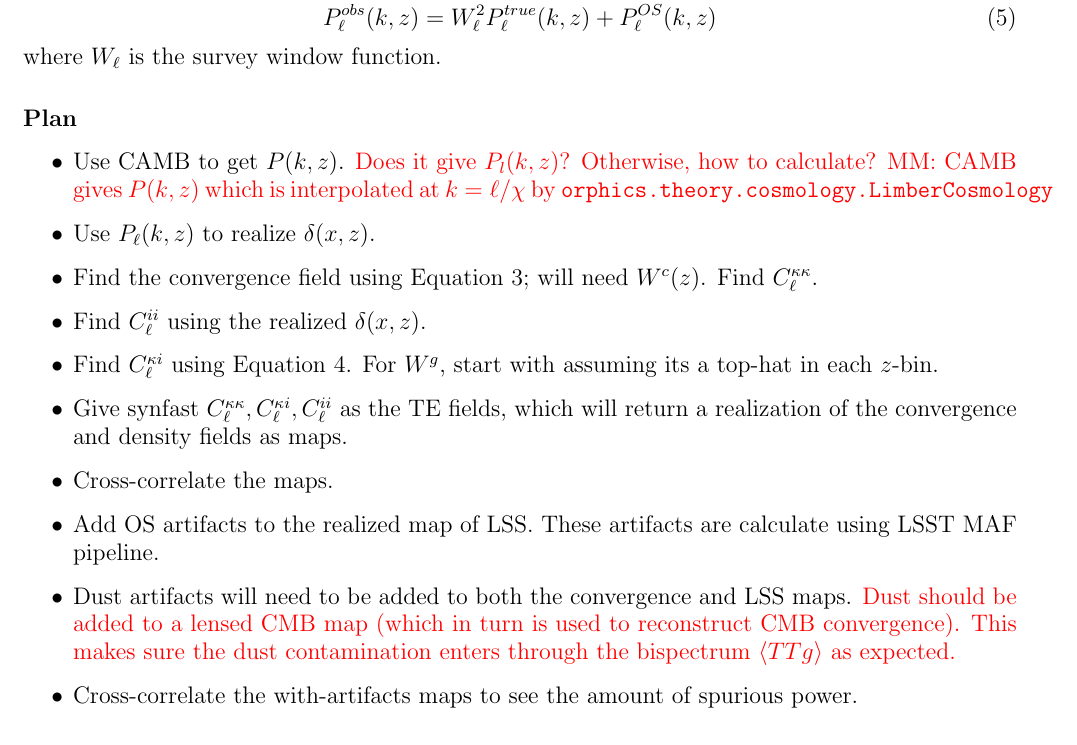
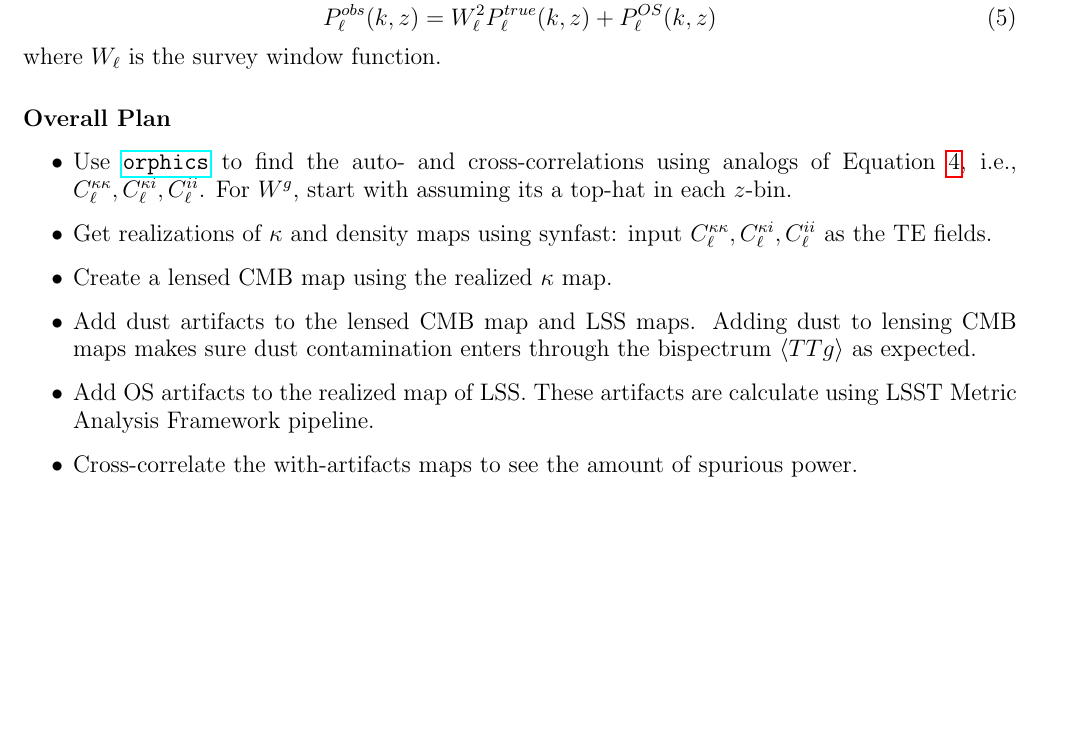
Before and after one commit to humnaawan/cmblxlss, a LaTeX document (meeting-notes/cmb-lss-notes.tex): part of page 2 of 2, cut so that both start at the same text, the shorter picture padded with empty space. Compiled offline with pdfLaTeX.

Commit message:
Updated overall plan to include major steps.

```diff
--- a/meeting-notes/cmb-lss-notes.tex
+++ b/meeting-notes/cmb-lss-notes.tex
@@ -1,6 +1,7 @@
 \documentclass{article}
 \usepackage[margin=0.8in]{geometry}
 \usepackage{color}
+\usepackage{hyperref}
 
 \newcommand{\eq}[1]{\begin{equation}{#1}\end{equation}}
 \newcommand{\clred}[1]{\textcolor{red}{#1}}
@@ -47,19 +48,16 @@ We can use Equation~\ref{eq: C-cross} to incorporate the effects of artifacts in
 where $W_\ell$ is the survey window function.
 
 % Plan
-\subsection*{Plan}
+\subsection*{Overall Plan}
 \begin{itemize}
-\item Use CAMB to get $P(k,z)$. \clred{Does it give $P_l(k,z)$? Otherwise, how to calculate? MM: CAMB gives $P(k,z)$ which is interpolated at $k=\ell/\chi$ by \texttt{orphics.theory.cosmology.LimberCosmology}}
-\item Use  $P_\ell(k,z)$ to realize $\delta(x, z)$.
-\item Find the convergence field using Equation~\ref{eq: kappa break}; will need $W^c(z)$. Find $C_\ell^{\kappa\kappa}$.
-\item Find $C_\ell^{ii}$ using the realized $\delta(x,z)$.
-\item Find $C_\ell^{\kappa i}$ using Equation~\ref{eq: C-cross}. For $W^g$, start with assuming its a top-hat in each $z$-bin.
-\item Give synfast $C_\ell^{\kappa\kappa}, C_\ell^{\kappa i}, C_\ell^{ii}$ as the TE fields, which will return a realization of the convergence and density fields as maps.
-\item Cross-correlate the maps.
-\item Add OS artifacts to the realized map of LSS. These artifacts are calculate using LSST MAF pipeline.
-\item Dust artifacts will need to be added to both the convergence and LSS maps. \clred{Dust should be added to a lensed CMB map (which in turn is used to reconstruct CMB convergence). This makes sure the dust contamination enters through the bispectrum $\langle TTg \rangle$ as expected.}
+\item Use \href{https://github.com/msyriac/orphics/blob/1153f3e6b634b780cb7676444b7312df4b2ea7f6/orphics/theory/cosmology.py}{\texttt{orphics}} to find the auto- and cross-correlations using analogs of Equation~\ref{eq: C-cross}, i.e., $C_\ell^{\kappa\kappa}, C_\ell^{\kappa i}, C_\ell^{ii}$. For $W^g$, start with assuming its a top-hat in each $z$-bin.
+\item Get realizations of $\kappa$ and density maps using synfast: input $C_\ell^{\kappa\kappa}, C_\ell^{\kappa i}, C_\ell^{ii}$ as the TE fields.
+\item Create a lensed CMB map using the realized $\kappa$ map.
+\item Add dust artifacts to the lensed CMB map and LSS maps. Adding dust to lensing CMB maps makes sure dust contamination enters through the bispectrum $\langle TTg \rangle$ as expected.
+\item Add OS artifacts to the realized map of LSS. These artifacts are calculate using LSST Metric Analysis Framework pipeline.
 \item Cross-correlate the with-artifacts maps to see the amount of spurious power.
 \end{itemize}
+
 
 % To-Do
 \subsection*{To-Do Before Simons Summer Meeting}
```
